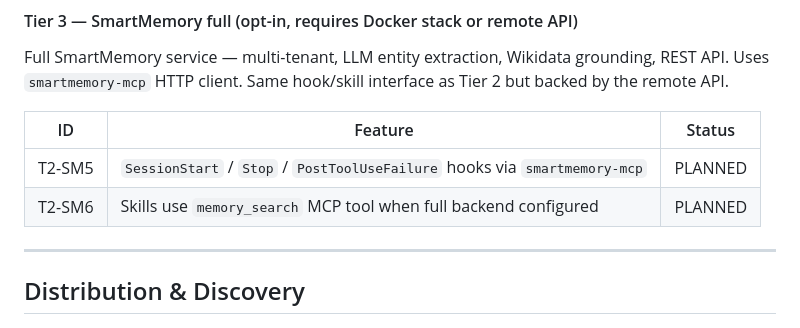
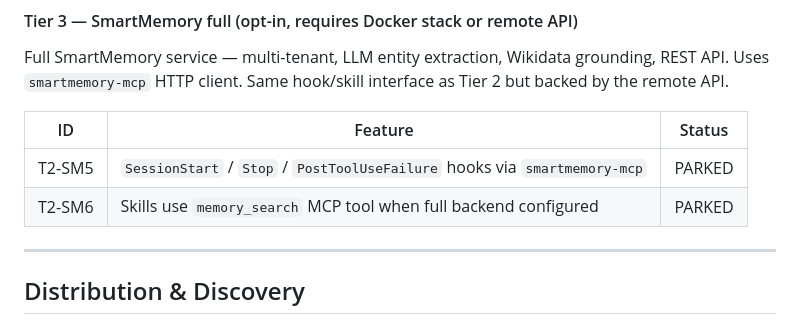
Before and after one commit to regression-io/stratum, a Markdown page: ROADMAP.md, the part around the change. Drawn GitHub-style.

Commit message:
roadmap: park Tier 3 SmartMemory full — not near-term

```diff
--- a/ROADMAP.md
+++ b/ROADMAP.md
@@ -107,8 +107,8 @@ Full SmartMemory service — multi-tenant, LLM entity extraction, Wikidata groun
 
 | ID | Feature | Status |
 |---|---|---|
-| T2-SM5 | `SessionStart` / `Stop` / `PostToolUseFailure` hooks via `smartmemory-mcp` | PLANNED |
-| T2-SM6 | Skills use `memory_search` MCP tool when full backend configured | PLANNED |
+| T2-SM5 | `SessionStart` / `Stop` / `PostToolUseFailure` hooks via `smartmemory-mcp` | PARKED |
+| T2-SM6 | Skills use `memory_search` MCP tool when full backend configured | PARKED |
 
 ---
 
```
